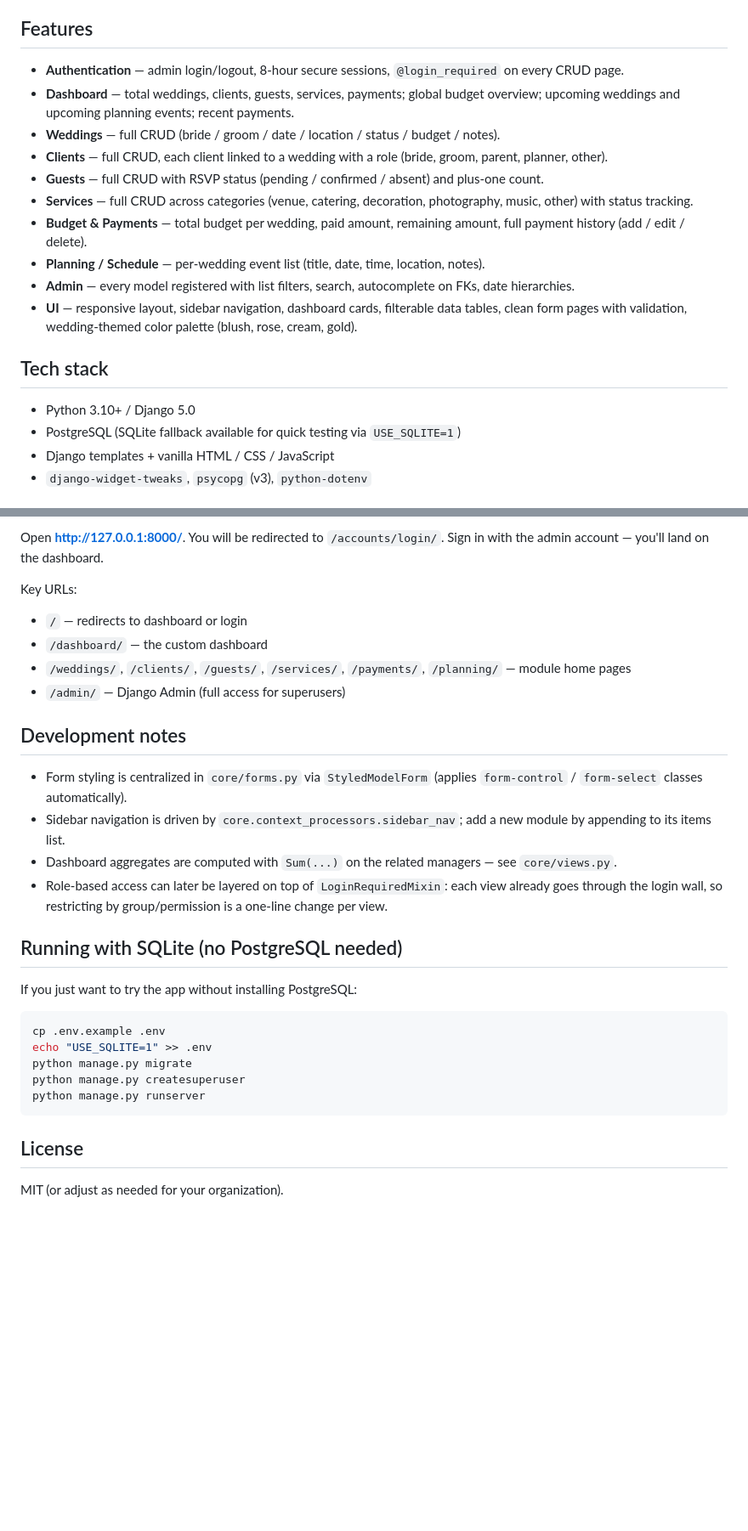
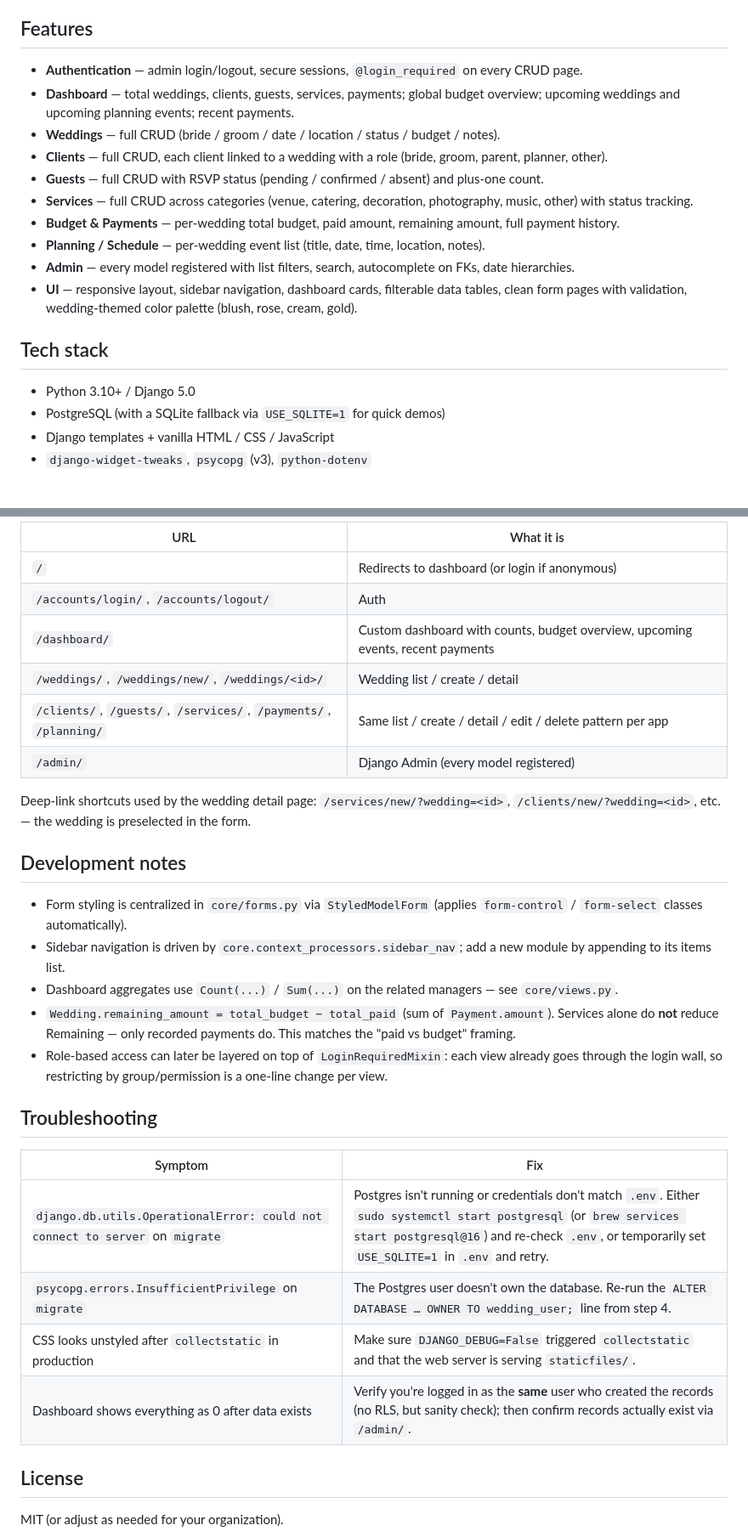
Before and after one commit to abderahmane-code/wedding-management-system, a Markdown page: README.md, 2 parts joined by grey strips. Shown at 85% size. Rendered like a GitHub page; blank space fills up the shorter version.

````diff
--- a/README.md
+++ b/README.md
@@ -4,13 +4,13 @@ A full-stack Django + PostgreSQL application for managing weddings end-to-end: c
 
 ## Features
 
-- **Authentication** — admin login/logout, 8-hour secure sessions, `@login_required` on every CRUD page.
+- **Authentication** — admin login/logout, secure sessions, `@login_required` on every CRUD page.
 - **Dashboard** — total weddings, clients, guests, services, payments; global budget overview; upcoming weddings and upcoming planning events; recent payments.
 - **Weddings** — full CRUD (bride / groom / date / location / status / budget / notes).
 - **Clients** — full CRUD, each client linked to a wedding with a role (bride, groom, parent, planner, other).
 - **Guests** — full CRUD with RSVP status (pending / confirmed / absent) and plus-one count.
 - **Services** — full CRUD across categories (venue, catering, decoration, photography, music, other) with status tracking.
-- **Budget & Payments** — total budget per wedding, paid amount, remaining amount, full payment history (add / edit / delete).
+- **Budget & Payments** — per-wedding total budget, paid amount, remaining amount, full payment history.
 - **Planning / Schedule** — per-wedding event list (title, date, time, location, notes).
 - **Admin** — every model registered with list filters, search, autocomplete on FKs, date hierarchies.
 - **UI** — responsive layout, sidebar navigation, dashboard cards, filterable data tables, clean form pages with validation, wedding-themed color palette (blush, rose, cream, gold).
@@ -18,7 +18,7 @@ A full-stack Django + PostgreSQL application for managing weddings end-to-end: c
 ## Tech stack
 
 - Python 3.10+ / Django 5.0
-- PostgreSQL (SQLite fallback available for quick testing via `USE_SQLITE=1`)
+- PostgreSQL (with a SQLite fallback via `USE_SQLITE=1` for quick demos)
 - Django templates + vanilla HTML / CSS / JavaScript
 - `django-widget-tweaks`, `psycopg` (v3), `python-dotenv`
 
@@ -144,31 +196,31 @@ python manage.py runserver
 
-Open **http://127.0.0.1:8000/**. You will be redirected to `/accounts/login/`. Sign in with the admin account — you'll land on the dashboard.
+| URL | What it is |
+| --- | --- |
+| `/` | Redirects to dashboard (or login if anonymous) |
+| `/accounts/login/`, `/accounts/logout/` | Auth |
+| `/dashboard/` | Custom dashboard with counts, budget overview, upcoming events, recent payments |
+| `/weddings/`, `/weddings/new/`, `/weddings/<id>/` | Wedding list / create / detail |
+| `/clients/`, `/guests/`, `/services/`, `/payments/`, `/planning/` | Same list / create / detail / edit / delete pattern per app |
+| `/admin/` | Django Admin (every model registered) |
 
-Key URLs:
-
-- `/` — redirects to dashboard or login
-- `/dashboard/` — the custom dashboard
-- `/weddings/`, `/clients/`, `/guests/`, `/services/`, `/payments/`, `/planning/` — module home pages
-- `/admin/` — Django Admin (full access for superusers)
+Deep-link shortcuts used by the wedding detail page: `/services/new/?wedding=<id>`, `/clients/new/?wedding=<id>`, etc. — the wedding is preselected in the form.
 
 ## Development notes
 
 - Form styling is centralized in `core/forms.py` via `StyledModelForm` (applies `form-control` / `form-select` classes automatically).
 - Sidebar navigation is driven by `core.context_processors.sidebar_nav`; add a new module by appending to its items list.
-- Dashboard aggregates are computed with `Sum(...)` on the related managers — see `core/views.py`.
+- Dashboard aggregates use `Count(...)` / `Sum(...)` on the related managers — see `core/views.py`.
+- `Wedding.remaining_amount = total_budget − total_paid` (sum of `Payment.amount`). Services alone do **not** reduce Remaining — only recorded payments do. This matches the "paid vs budget" framing.
 - Role-based access can later be layered on top of `LoginRequiredMixin`: each view already goes through the login wall, so restricting by group/permission is a one-line change per view.
 
-## Running with SQLite (no PostgreSQL needed)
+## Troubleshooting
 
-If you just want to try the app without installing PostgreSQL:
-
-```bash
-cp .env.example .env
-echo "USE_SQLITE=1" >> .env
-python manage.py migrate
-python manage.py createsuperuser
-python manage.py runserver
-```
+| Symptom | Fix |
+| --- | --- |
+| `django.db.utils.OperationalError: could not connect to server` on `migrate` | Postgres isn't running or credentials don't match `.env`. Either `sudo systemctl start postgresql` (or `brew services start postgresql@16`) and re-check `.env`, or temporarily set `USE_SQLITE=1` in `.env` and retry. |
+| `psycopg.errors.InsufficientPrivilege` on `migrate` | The Postgres user doesn't own the database. Re-run the `ALTER DATABASE … OWNER TO wedding_user;` line from step 4. |
+| CSS looks unstyled after `collectstatic` in production | Make sure `DJANGO_DEBUG=False` triggered `collectstatic` and that the web server is serving `staticfiles/`. |
+| Dashboard shows everything as 0 after data exists | Verify you're logged in as the **same** user who created the records (no RLS, but sanity check); then confirm records actually exist via `/admin/`. |
 
 ## License
 
````
Also changed, not shown: other parts of README.md (+84 -32 lines).
